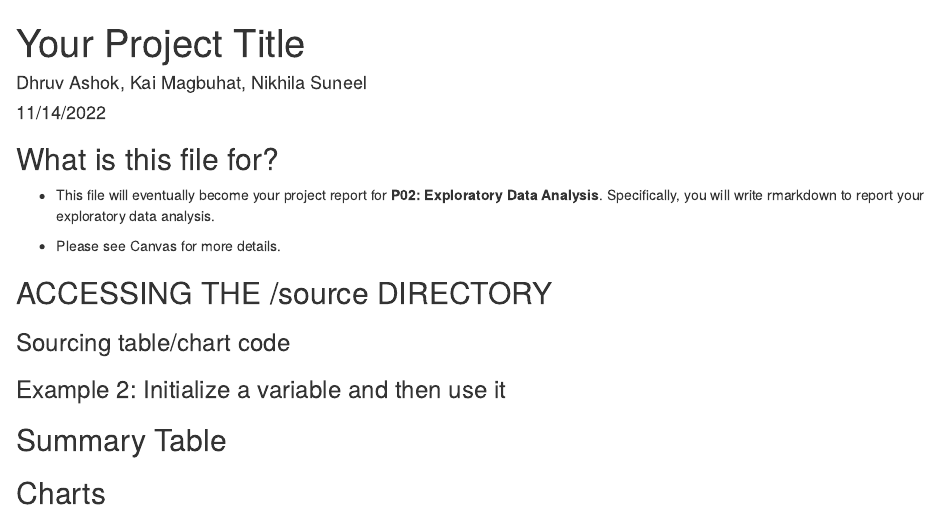
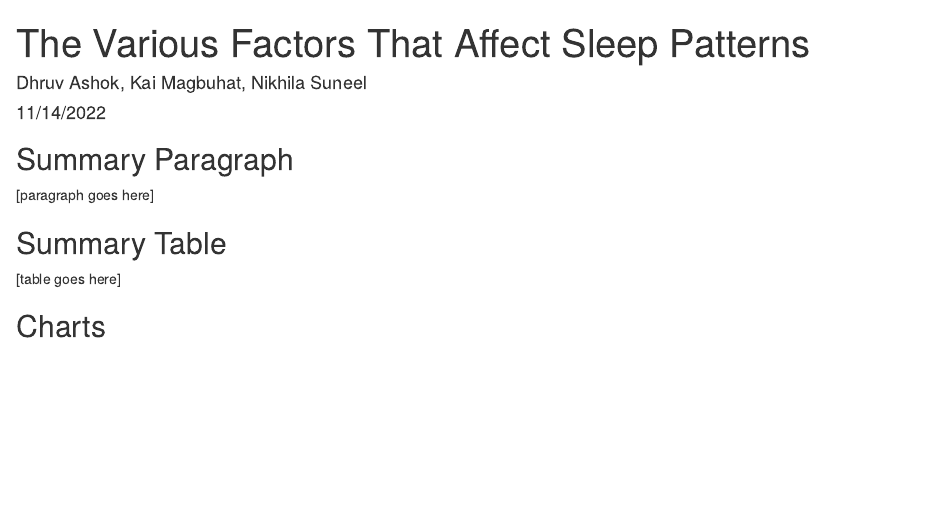
Before and after one commit to info201a-au2022/project-group-4-section-ah, an R Markdown document (docs/index.Rmd): the page in a window 1100 px wide, from its top. Rendered offline with R 4.5, knitr and Pandoc, with nearby package versions; some code elsewhere in the file could not run offline.

Commit message:
Updated format of Rmd file and added summary info file

````diff
--- a/docs/index.Rmd
+++ b/docs/index.Rmd
@@ -1,5 +1,5 @@
 ---
-title: "Your Project Title"
+title: "The Various Factors That Affect Sleep Patterns"
 author: "Dhruv Ashok, Kai Magbuhat, Nikhila Suneel"
 date: "11/14/2022"
 output: html_document
@@ -9,28 +9,17 @@ output: html_document
 knitr::opts_chunk$set(echo = FALSE)
 ```
 
-## What is this file for?
-
-* This file will eventually become your project report for **P02: Exploratory Data Analysis**. Specifically, you will write rmarkdown to report your exploratory data analysis.
-
-* Please see Canvas for more details.
-
-## ACCESSING THE /source DIRECTORY
-### Sourcing table/chart code
 ```{r, include=FALSE}
-# Example 1: Note relative path, which can be read: Up one
-# directory(..), down into source (/source), and
-# then "source" an R file (data_access.R)
-source("../source/data_access.R")
 source("../source/chart_3.R")
+source("../source/summary_info.R")
 ```
 
-### Example 2: Initialize a variable and then use it
+## Summary Paragraph
+[paragraph goes here]
+
 ## Summary Table
-```{r, echo=FALSE}
-# Example 1: This function was "sourced" above
-msg <- data_access_test(" Morgan!")
-```
+[table goes here]
+
 
 ## Charts
 ### Chart 1
````
Also changed, not shown: source/summary_info.R (added), 1 other file.
